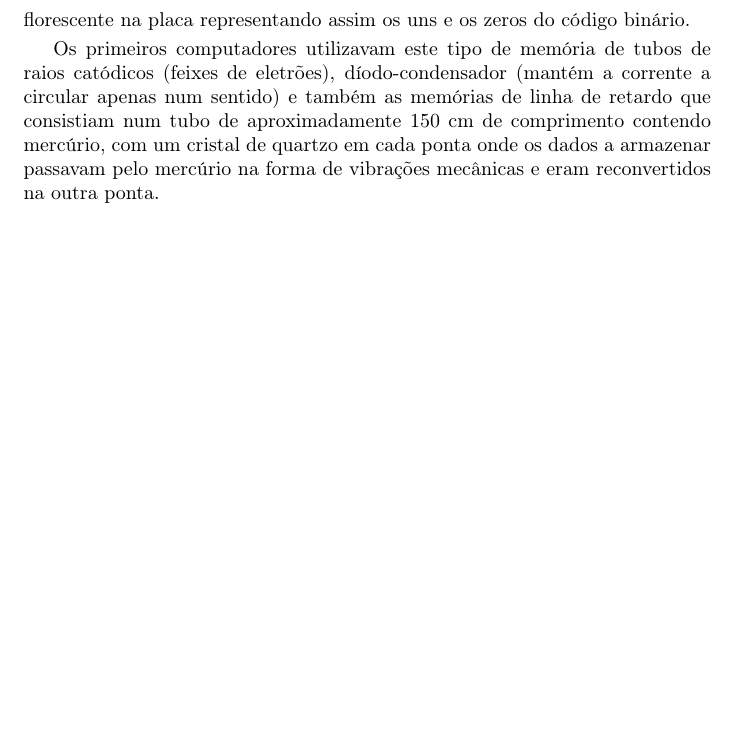
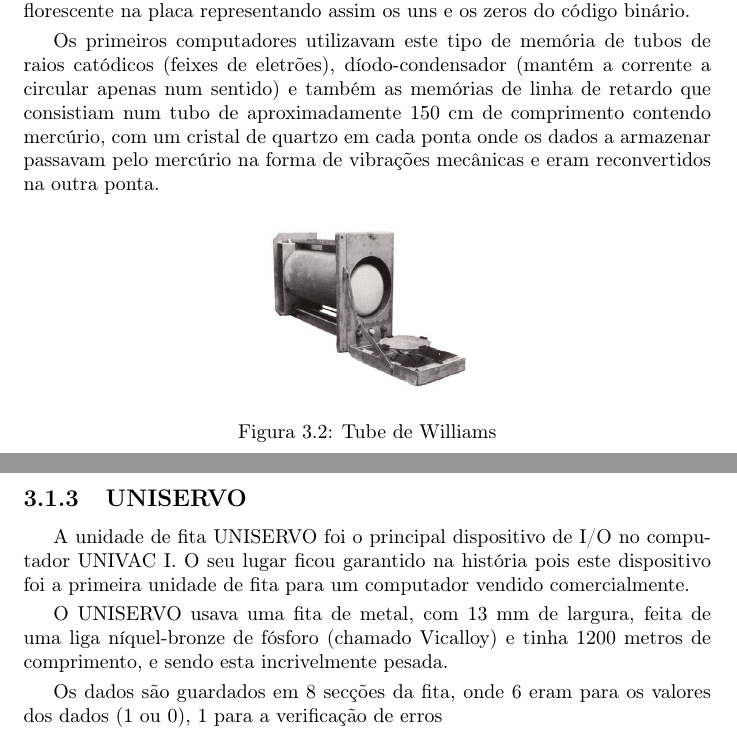
Before and after one commit to pedralmeida22/LABI-site, a LaTeX document (documento.tex): part of page 9 of 13 before the commit and two parts of pages 9 and 10 of 14 after it, the two joined at a grey line, cut so that both start at the same text, the shorter picture padded with empty space. Compiled offline with pdfLaTeX.

Commit message:
Adicao de conteudo

```diff
--- a/documento.tex
+++ b/documento.tex
@@ -179,7 +180,23 @@ na página do \ac{glisc}\cite{glisc}.
 	Os primeiros computadores utilizavam este tipo de memória de tubos de raios catódicos (feixes de eletrões), díodo-condensador (mantém a corrente a circular apenas num sentido) e também as memórias de linha de retardo que consistiam num tubo de aproximadamente 150 cm de comprimento contendo mercúrio, com um cristal de quartzo em cada ponta onde os dados a armazenar passavam pelo mercúrio na forma de vibrações mecânicas e eram reconvertidos na outra ponta.
 \vspace{1mm}
 
+	\begin{figure}[h]
+		\centering
+		\includegraphics[width=5cm, height=3cm]{williamstube.jpg}
+		\caption{Tube de Williams}
+		\end{figure}
+\newpage
 
+		\subsection{UNISERVO}
+
+	A unidade de fita UNISERVO foi o principal dispositivo de I/O no computador UNIVAC I. O seu lugar ficou garantido na história pois este dispositivo foi a primeira unidade de fita para um computador vendido comercialmente.
+\vspace{1mm}
+
+	O UNISERVO usava uma fita de metal, com 13 mm de largura, feita de uma liga níquel-bronze de fósforo (chamado Vicalloy) e tinha 1200 metros de comprimento, e sendo esta incrivelmente pesada.
+\vspace{1mm}
+
+	Os dados são guardados em 8 secções da fita, onde 6 eram para os valores dos dados (1 ou 0), 1 para a verificação de erros
+\vspace{1mm}
 %\chapter{Análise}
 %\label{chap.analise}
 %Analisa os resultados.
```
Also changed, not shown: documento.pdf, williamstube.jpg (added), documento.tex (9 more changed lines), 5 other files.
